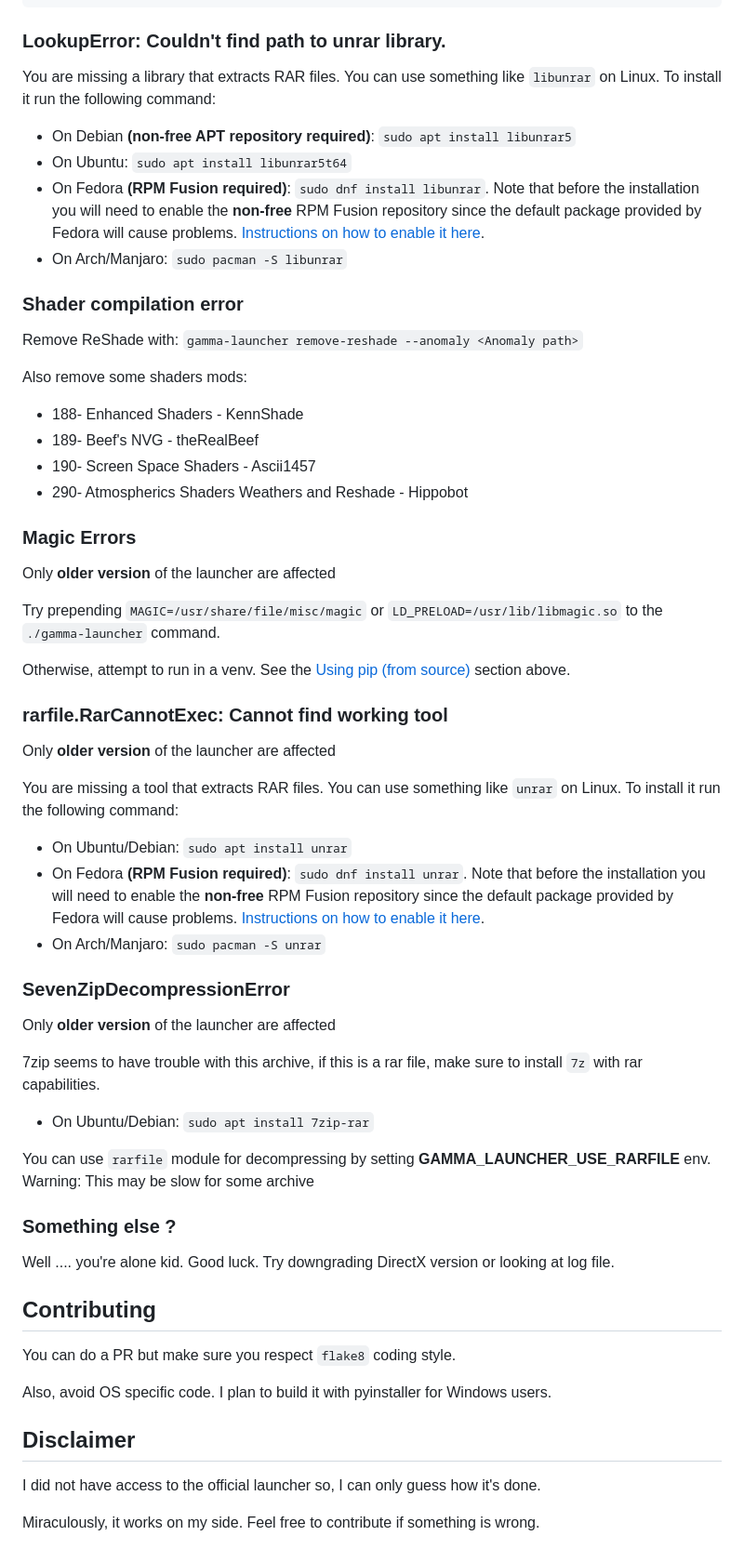
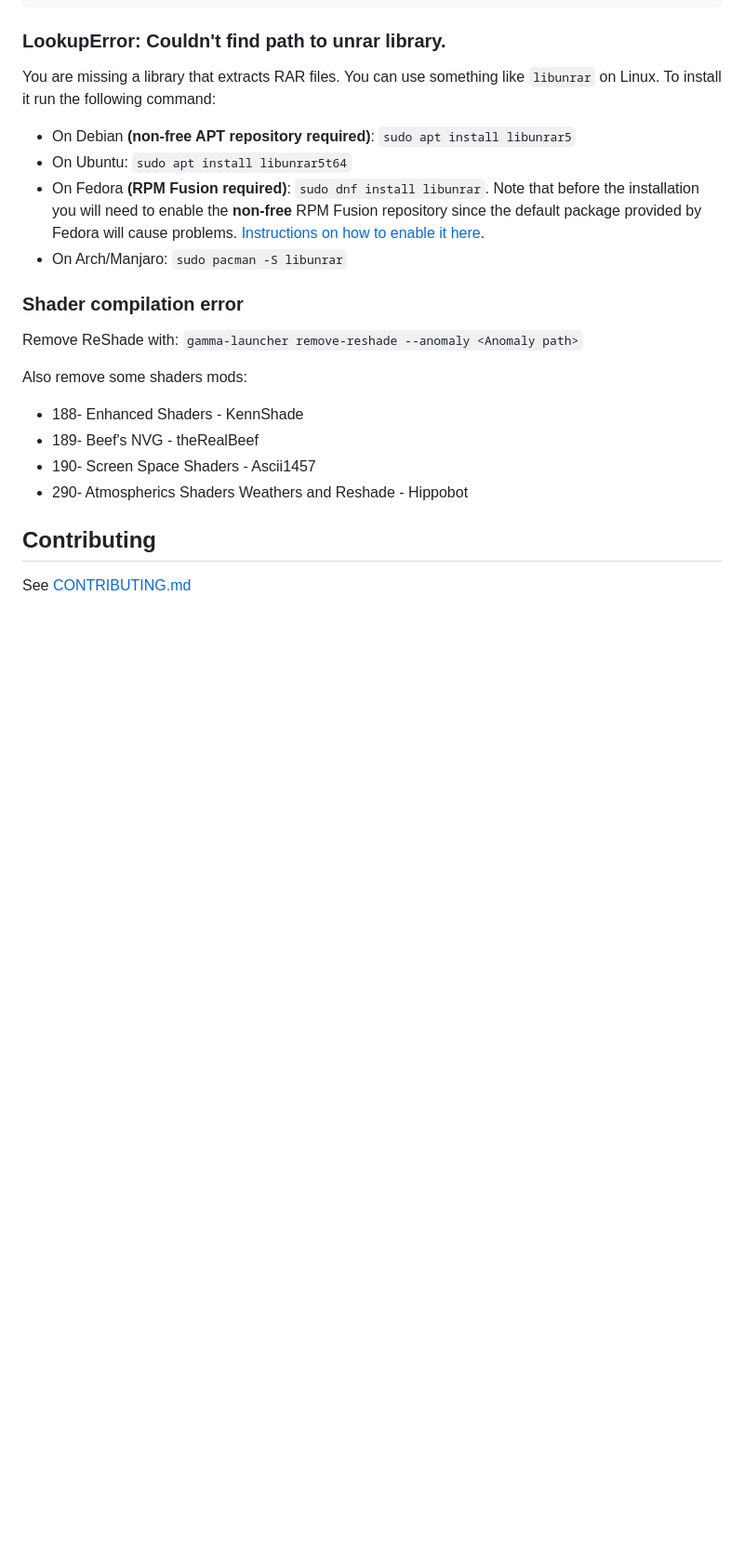
Before and after one commit to Mord3rca/gamma-launcher, a Markdown page: README.md, the part around one of its changes. Shown at 93% size. Rendered like a GitHub page; blank space fills up the shorter version.

```diff
--- a/README.md
+++ b/README.md
@@ -142,48 +155,6 @@ Also remove some shaders mods:
 * 190- Screen Space Shaders - Ascii1457
 * 290- Atmospherics Shaders Weathers and Reshade - Hippobot
 
-### Magic Errors
-
-Only **older version** of the launcher are affected
-
-Try prepending `MAGIC=/usr/share/file/misc/magic` or `LD_PRELOAD=/usr/lib/libmagic.so` to the `./gamma-launcher` command.
-
-Otherwise, attempt to run in a venv. See the [Using pip (from source)](#using-pip-from-source) section above.
-
-### rarfile.RarCannotExec: Cannot find working tool
-
-Only **older version** of the launcher are affected
-
-You are missing a tool that extracts RAR files. You can use something like `unrar` on Linux. To install it run the following command:
-- On Ubuntu/Debian: `sudo apt install unrar`
-- On Fedora **(RPM Fusion required)**: `sudo dnf install unrar`. Note that before the installation you will need to enable the **non-free**
-  RPM Fusion repository since the default package provided by Fedora will cause problems.
-  [Instructions on how to enable it here](https://rpmfusion.org/Configuration).
-- On Arch/Manjaro: `sudo pacman -S unrar`
-
-### SevenZipDecompressionError
-
-Only **older version** of the launcher are affected
-
-7zip seems to have trouble with this archive, if this is a rar file, make sure to install `7z` with rar capabilities.
-- On Ubuntu/Debian: `sudo apt install 7zip-rar`
-
-You can use `rarfile` module for decompressing by setting **GAMMA_LAUNCHER_USE_RARFILE** env.
-Warning: This may be slow for some archive
-
-
-### Something else ?
-
-Well .... you're alone kid. Good luck. Try downgrading DirectX version or looking at log file.
-
 ## Contributing
 
-You can do a PR but make sure you respect `flake8` coding style.
-
-Also, avoid OS specific code. I plan to build it with pyinstaller for Windows users.
-
-## Disclaimer
-
-I did not have access to the official launcher so, I can only guess how it's done.
-
-Miraculously, it works on my side. Feel free to contribute if something is wrong.
+See [CONTRIBUTING.md](CONTRIBUTING.md)
```
Also changed, not shown: other parts of README.md (+15 -2 lines), CONTRIBUTING.md (added, +36 -0 lines).
